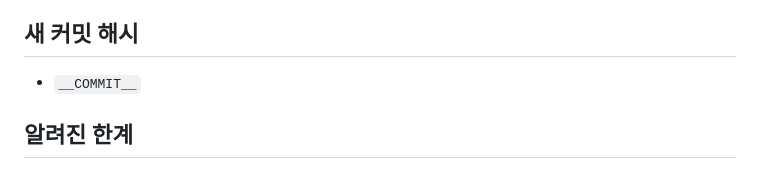
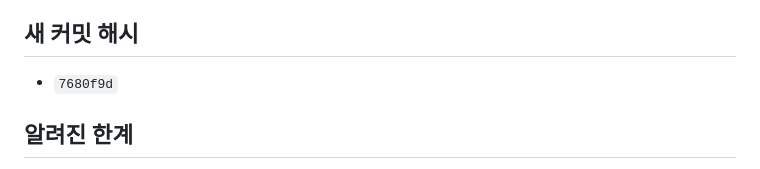
Before and after one commit to jh82130351/land-grab-game, a Markdown page: docs/10-guest-start-fix.md, the part around the change. GitHub-like rendering.

Commit message:
docs(10): 게스트 진입 버그 보고서 + 커밋 해시
Co-Authored-By: Claude Opus 5 (1M context) <noreply@anthropic.com>
Claude-Session: https://claude.ai/code/session_017vGi7TTwDVQv2CE3utjzb1

```diff
--- a/docs/10-guest-start-fix.md
+++ b/docs/10-guest-start-fix.md
@@ -62,7 +62,7 @@ if (iamHost) {                       // [게임 시작] 클릭 = 사용자 조
 **실제 브라우저에서는 방장은 안내 없이 바로 들어가고, 게스트만 한 번 클릭하면 된다.**
 
 ## 새 커밋 해시
-- `__COMMIT__`
+- `7680f9d`
 
 ## 알려진 한계
 1. 게스트는 **클릭을 한 번 해야** 조작이 시작된다. 브라우저 정책이라 없앨 수 없다.
```
